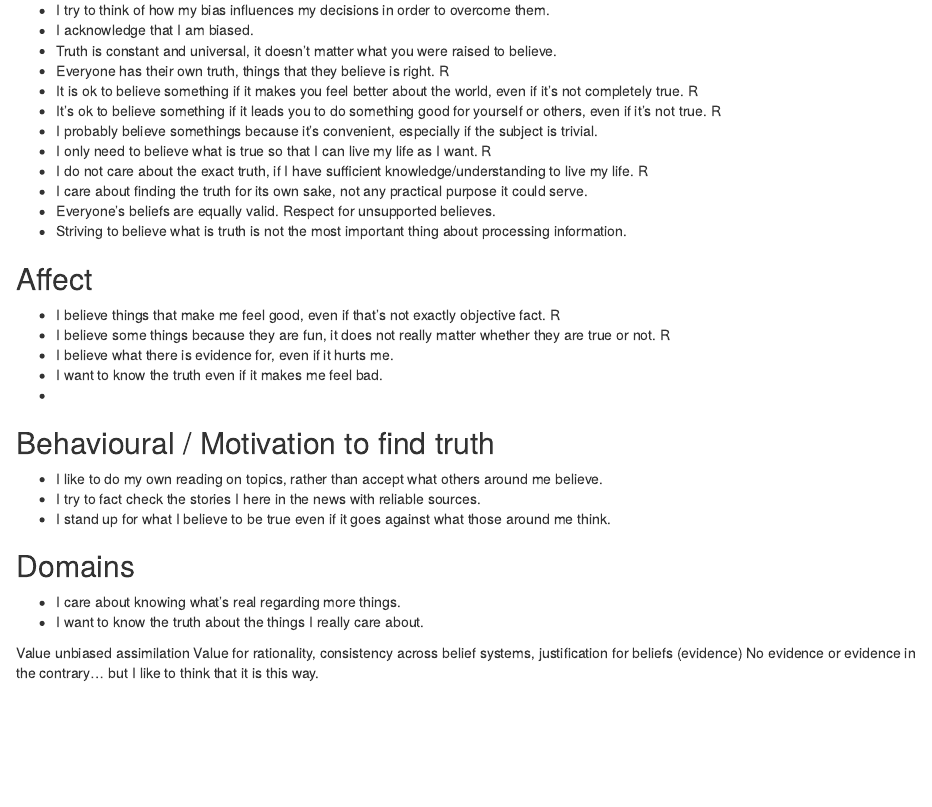
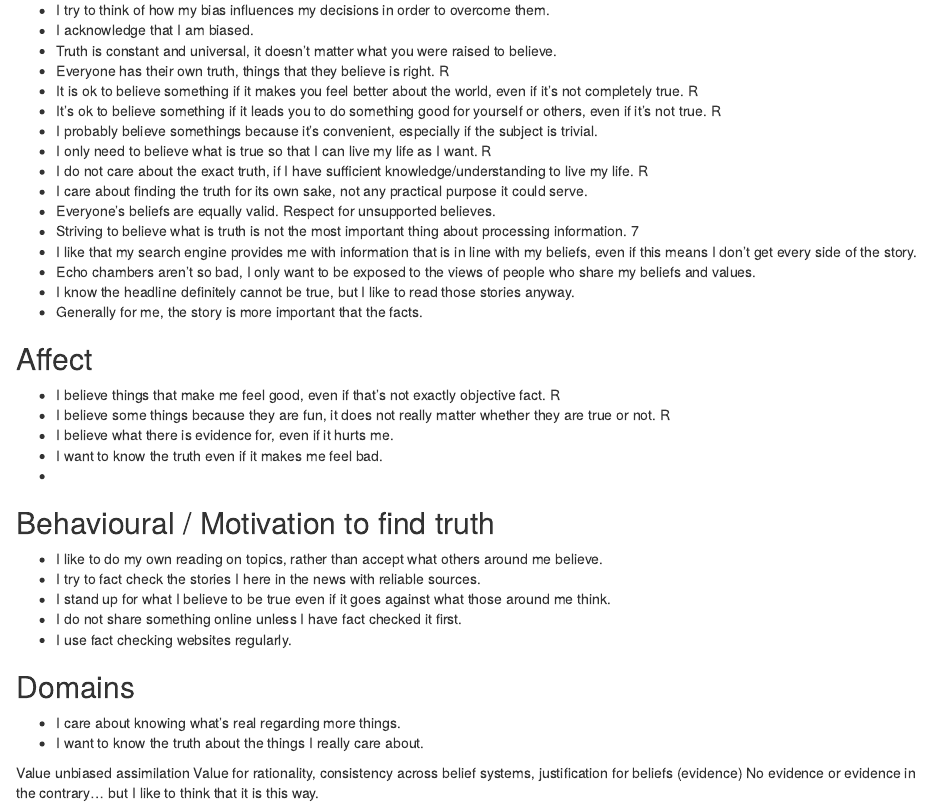
Before and after one commit to WillemSleegers/loveoftruth, an R Markdown document (truth value scale.Rmd): the page in a window 1100 px wide, from 160 px down. Rendered offline with R 4.5, knitr and Pandoc, with nearby package versions.

Commit message:
Update truth value scale.Rmd

```diff
--- a/truth value scale.Rmd
+++ b/truth value scale.Rmd
@@ -14,7 +14,11 @@
 - I do not care about the exact truth, if I have sufficient knowledge/understanding to live my life. R
 - I care about finding the truth for its own sake, not any practical purpose it could serve.
 - Everyone’s beliefs are equally valid. Respect for unsupported believes.
-- Striving to believe what is truth is not the most important thing about processing information.
+- Striving to believe what is truth is not the most important thing about processing information. 7
+- I like that my search engine provides me with information that is in line with my beliefs, even if this means I don't get every side of the story.
+- Echo chambers aren't so bad, I only want to be exposed to the views of people who share my beliefs and values.
+- I know the headline definitely cannot be true, but I like to read those stories anyway.
+- Generally for me, the story is more important that the facts.
 
 ## Affect
 - I believe things that make me feel good, even if that’s not exactly objective fact. R
@@ -27,6 +31,9 @@
 - I like to do my own reading on topics, rather than accept what others around me believe.
 - I try to fact check the stories I here in the news with reliable sources.
 - I stand up for what I believe to be true even if it goes against what those around me think.
+- I do not share something online unless I have fact checked it first.
+- I use fact checking websites regularly.
+
 
 ## Domains
 - I care about knowing what's real regarding more things.
```
